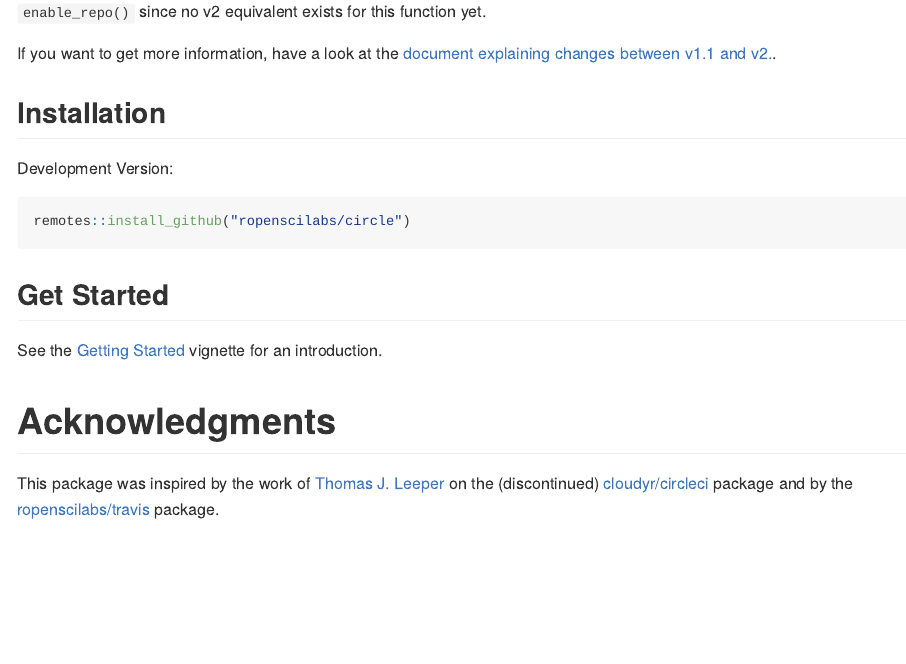
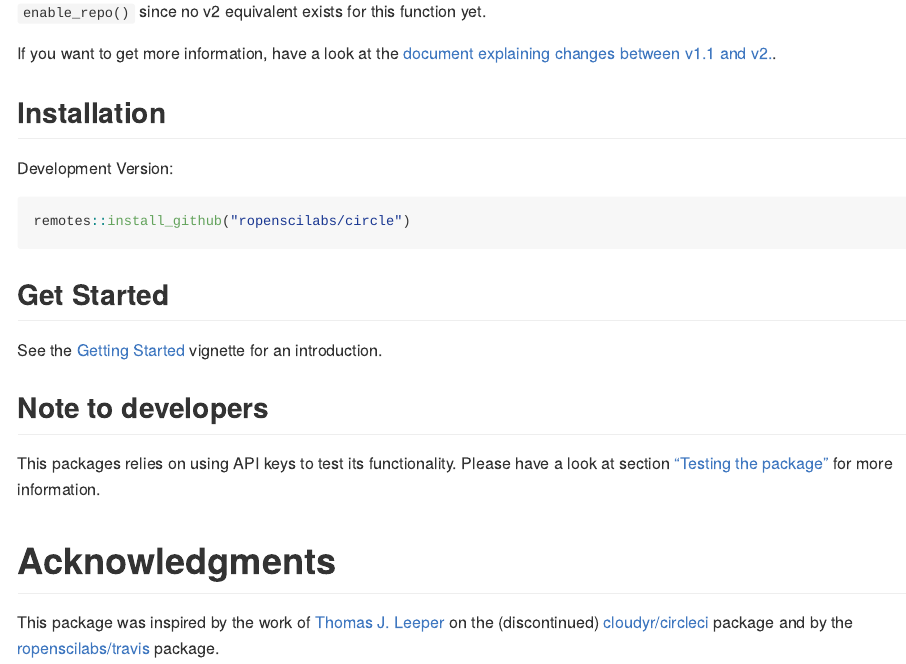
Before and after one commit to ropensci/circle, an R Markdown document (README.Rmd): the page in a window 1100 px wide, from 330 px down. The pictures show the output file README.md that the author committed with the source, drawn offline in the style of GitHub; badge pictures from the web are left out.

Commit message:
README: Add info about testing the package locally

```diff
--- a/README.Rmd
+++ b/README.Rmd
@@ -38,6 +38,11 @@ remotes::install_github("ropenscilabs/circle")
 
 See the [Getting Started](https://ropenscilabs.github.io/circle/articles/circle.html) vignette for an introduction.
 
+## Note to developers
+
+This packages relies on using API keys to test its functionality.
+Please have a look at section ["Testing the package"](https://github.com/ropenscilabs/circle/blob/master/.github/CONTRIBUTING.md#testing-the-package) for more information.
+
 # Acknowledgments
 
 This package was inspired by the work of [Thomas J. Leeper](https://github.com/leeper) on the (discontinued) [cloudyr/circleci](https://github.com/cloudyr/circleci) package and by the [ropenscilabs/travis](https://github.com/ropenscilabs/travis) package.
```
Also changed, not shown: README.md.
